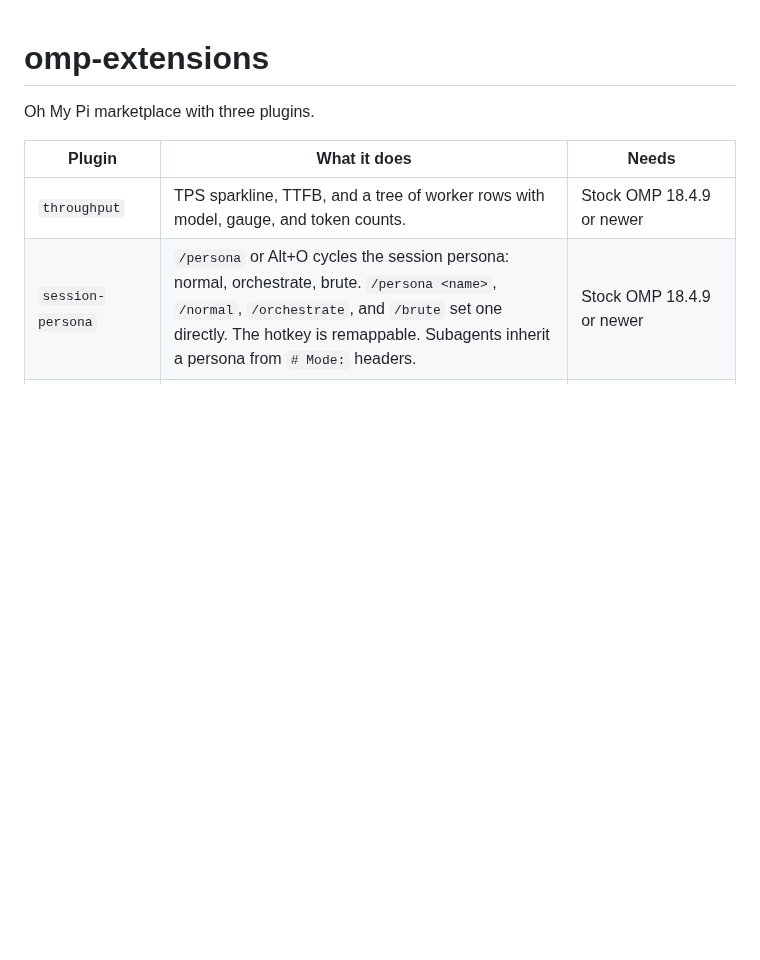
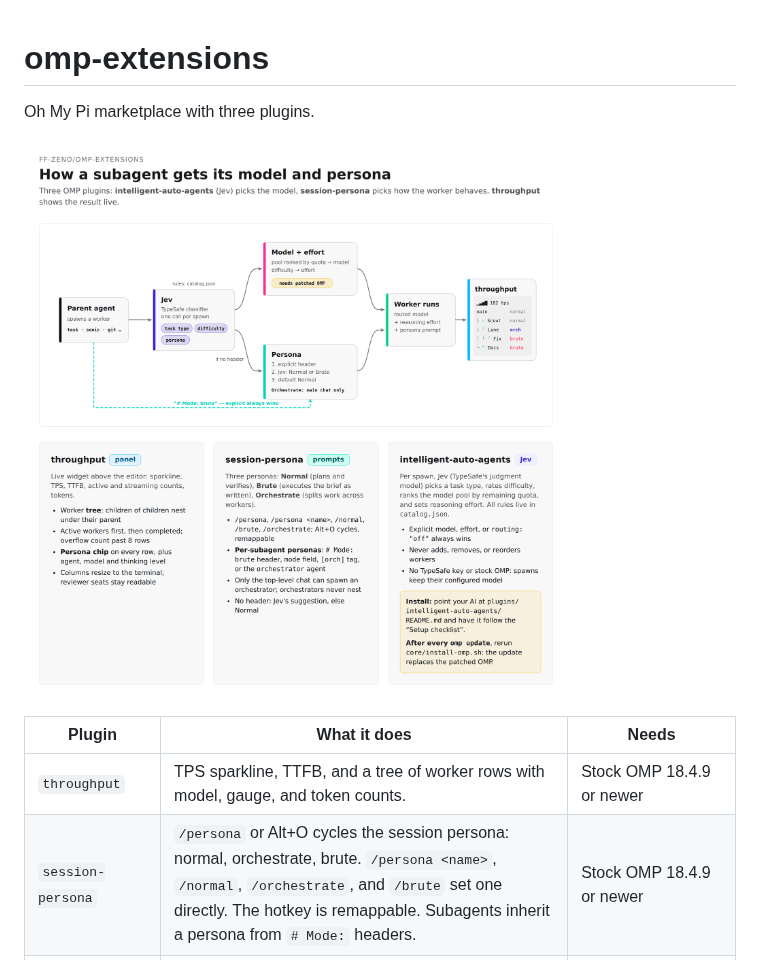
Before and after one commit to ff-zeno/omp-extensions, a Markdown page: README.md, the part around the change. GitHub-like rendering; pictures changed too: docs/overview.png (added); blank space fills up the shorter version.

Commit message:
docs: add overview diagram to README
One PNG shows how a subagent gets its model and persona: Jev picks the model and effort, session-persona picks the persona, and throughput shows the worker tree. Cards below the flowchart summarize each plugin and the install steps.

```diff
--- a/README.md
+++ b/README.md
@@ -1,6 +1,8 @@
 # omp-extensions
 
 Oh My Pi marketplace with three plugins.
+
+![How a subagent gets its model and persona: Jev picks the model and effort, session-persona picks the persona, throughput shows the worker tree](docs/overview.png)
 
 | Plugin | What it does | Needs |
 |---|---|---|
```
